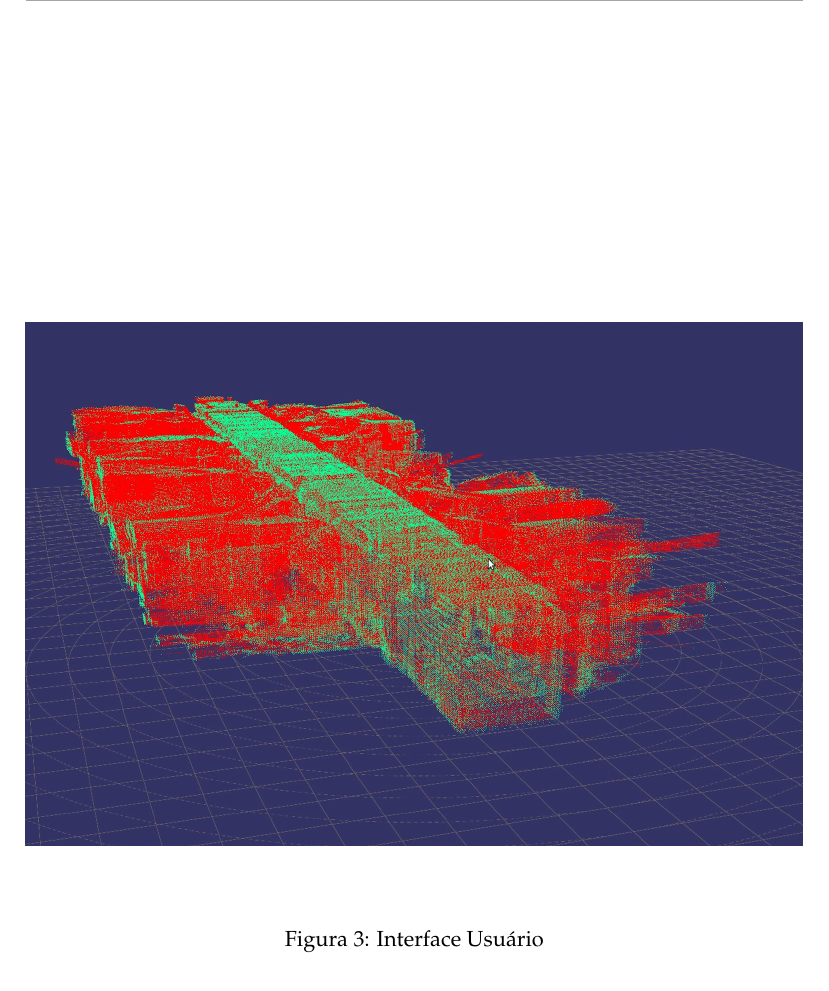
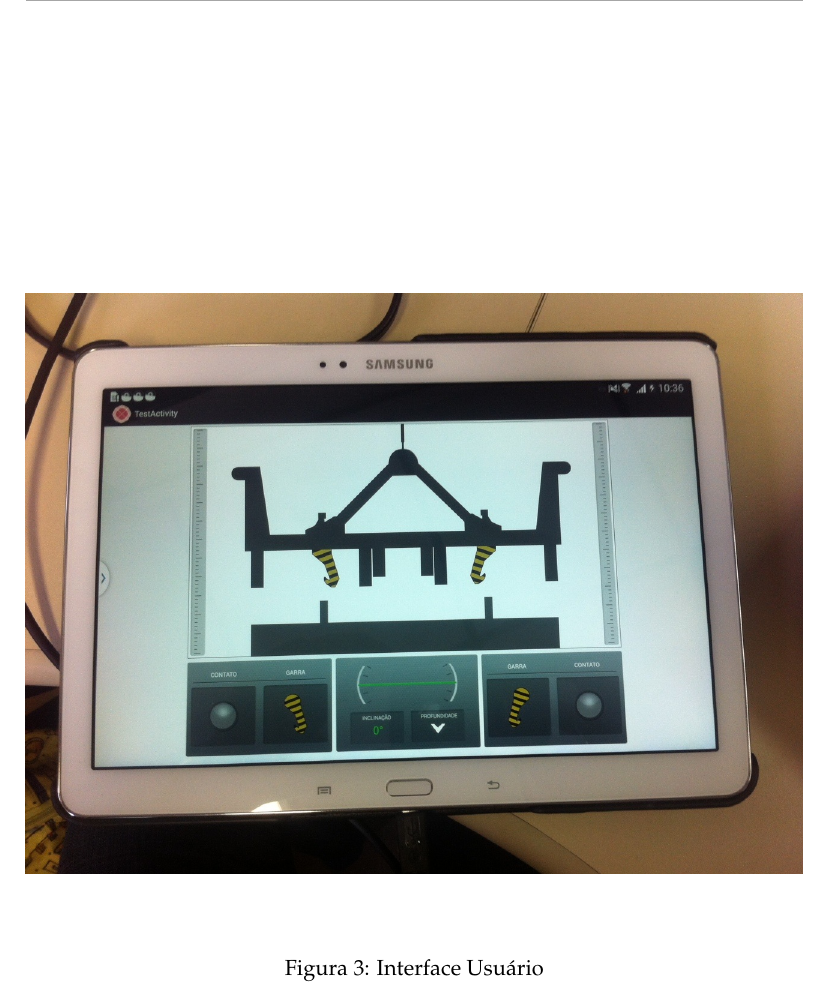
Before and after one commit to OpenLEAD/ROSA-Relatorio_Quadrimestral_02, a LaTeX document (master.tex, which reads 04_Resultados_Alcancados.tex): part of page 24 of 44, cut so that both start at the same text. Compiled offline with pdfLaTeX.

Commit message:
Added Photo
added photo

```diff
--- a/04_Resultados_Alcancados.tex
+++ b/04_Resultados_Alcancados.tex
@@ -39,7 +39,7 @@ A prototipagem é uma técnica de análise iterativo em que os usuários estão
 A descrição detalhada do protótipo de interface encontra-se no Relatrório de Interface de Usuário.
 
 \begin{figure}[ht!]
-    \centering \includegraphics[width=1\columnwidth]{figs/resultados/octomap}
+    \centering \includegraphics[width=1\columnwidth]{figs/resultados/UI}
     \caption{Interface Usuário}
     \label{fig:userinterface}
 \end{figure}
```
Also changed, not shown: figs/financeiro/Balanco.pdf, figs/resultados/UI.JPG (added), 3 other files.
